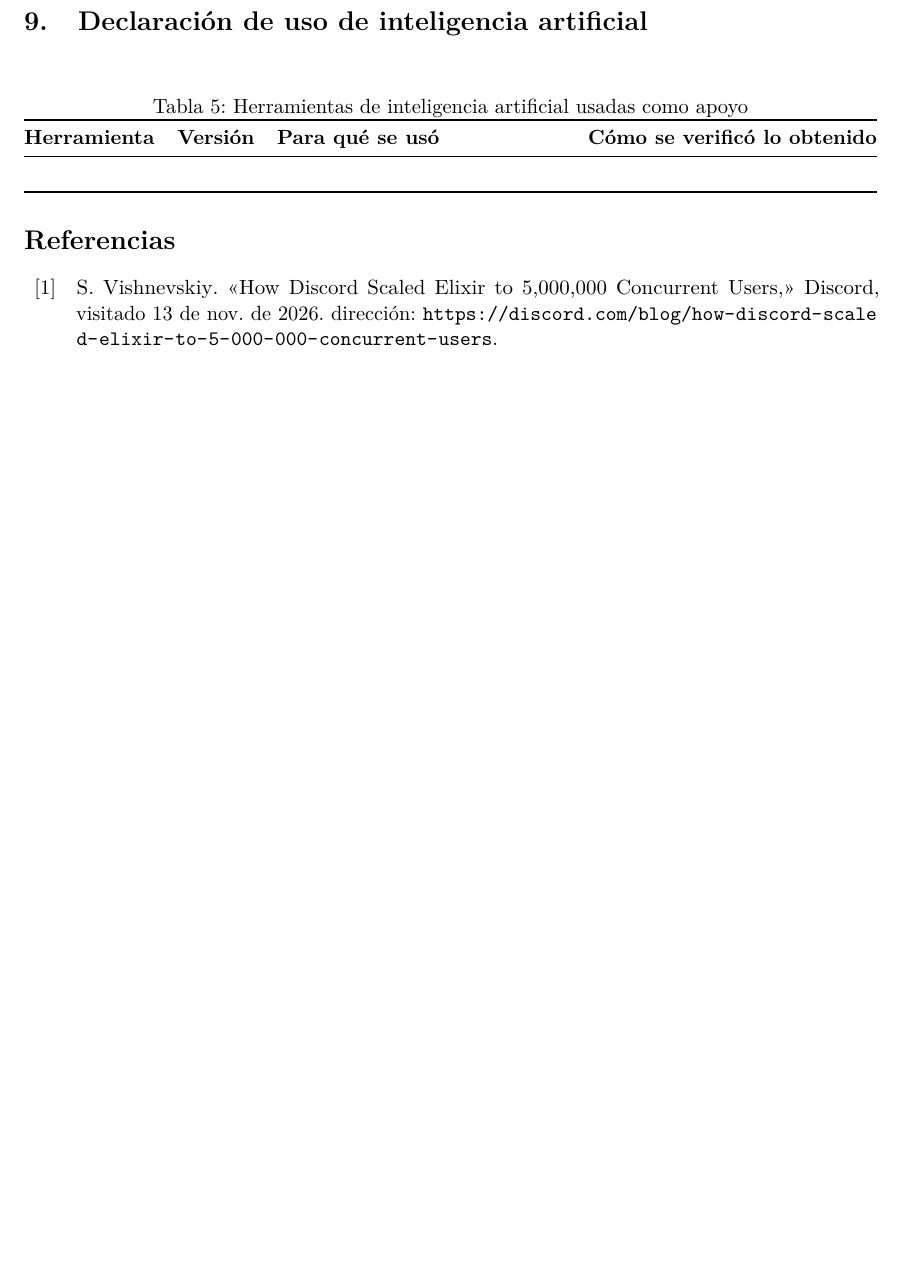
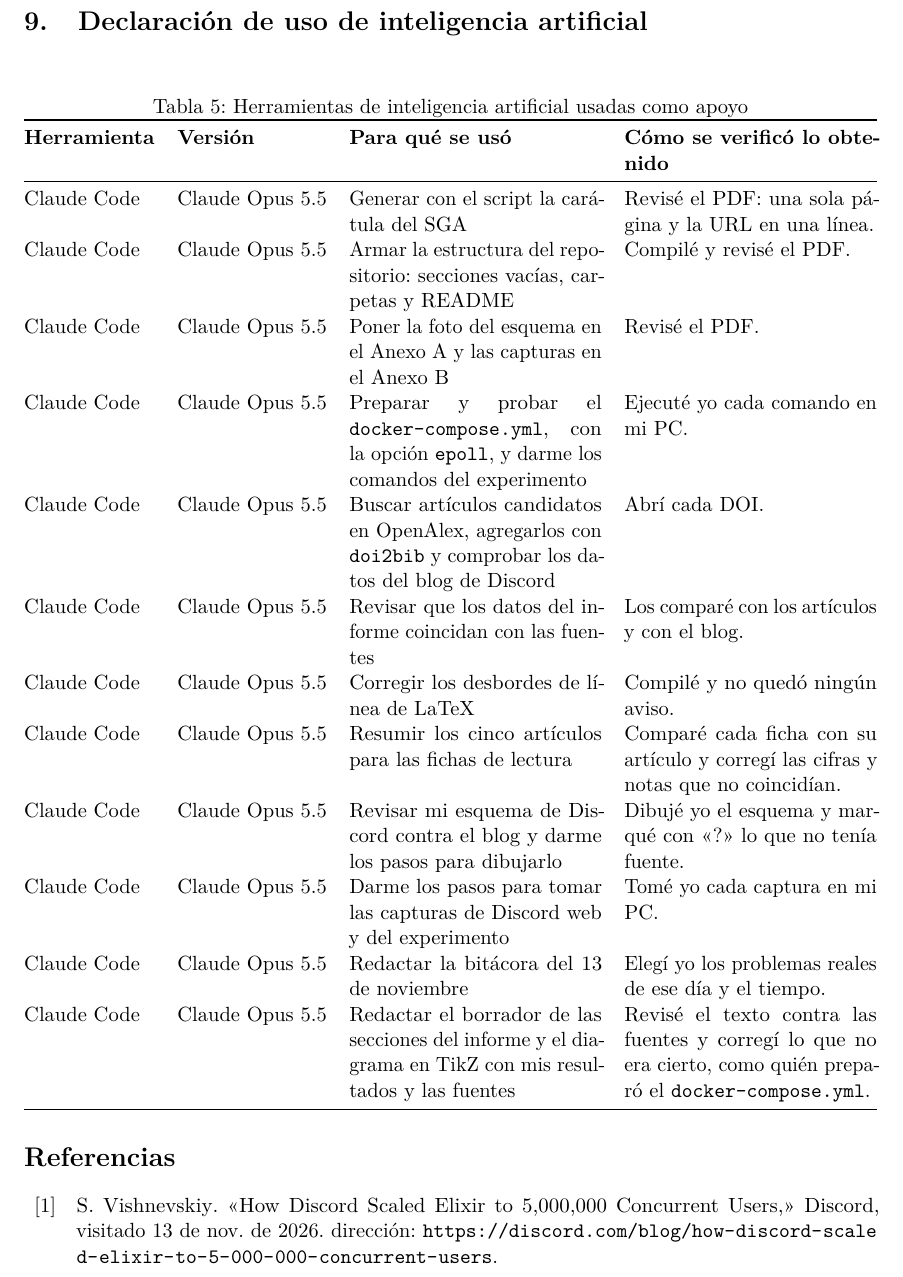
Before and after one commit to reyshadow0/isr701-ta-ind-01, a LaTeX document (main.tex): part of page 14 of 18 before the commit and part of page 15 of 19 after it, cut so that both start at the same text, the shorter picture padded with empty space. Compiled offline with pdfLaTeX.

Commit message:
Agrega la declaración de uso de inteligencia artificial

```diff
--- a/main.tex
+++ b/main.tex
@@ -380,7 +380,18 @@ Las fuentes sobre Discord son de la propia empresa. Un análisis más sólido ne
     \toprule
     \textbf{Herramienta} & \textbf{Versión} & \textbf{Para qué se usó} & \textbf{Cómo se verificó lo obtenido} \\
     \midrule
-     & & & \\
+    Claude Code & Claude Opus 5.5 & Generar con el script la carátula del SGA & Revisé el PDF: una sola página y la URL en una línea. \\
+    Claude Code & Claude Opus 5.5 & Armar la estructura del repositorio: secciones vacías, carpetas y README & Compilé y revisé el PDF. \\
+    Claude Code & Claude Opus 5.5 & Poner la foto del esquema en el Anexo A y las capturas en el Anexo B & Revisé el PDF. \\
+    Claude Code & Claude Opus 5.5 & Preparar y probar el \texttt{docker-compose.yml}, con la opción \texttt{epoll}, y darme los comandos del experimento & Ejecuté yo cada comando en mi PC. \\
+    Claude Code & Claude Opus 5.5 & Buscar artículos candidatos en OpenAlex, agregarlos con \texttt{doi2bib} y comprobar los datos del blog de Discord & Abrí cada DOI. \\
+    Claude Code & Claude Opus 5.5 & Revisar que los datos del informe coincidan con las fuentes & Los comparé con los artículos y con el blog. \\
+    Claude Code & Claude Opus 5.5 & Corregir los desbordes de línea de LaTeX & Compilé y no quedó ningún aviso. \\
+    Claude Code & Claude Opus 5.5 & Resumir los cinco artículos para las fichas de lectura & Comparé cada ficha con su artículo y corregí las cifras y notas que no coincidían. \\
+    Claude Code & Claude Opus 5.5 & Revisar mi esquema de Discord contra el blog y darme los pasos para dibujarlo & Dibujé yo el esquema y marqué con \enquote{?} lo que no tenía fuente. \\
+    Claude Code & Claude Opus 5.5 & Darme los pasos para tomar las capturas de Discord web y del experimento & Tomé yo cada captura en mi PC. \\
+    Claude Code & Claude Opus 5.5 & Redactar la bitácora del 13 de noviembre & Elegí yo los problemas reales de ese día y el tiempo. \\
+    Claude Code & Claude Opus 5.5 & Redactar el borrador de las secciones del informe y el diagrama en TikZ con mis resultados y las fuentes & Revisé el texto contra las fuentes y corregí lo que no era cierto, como quién preparó el \texttt{docker-compose.yml}. \\
     \bottomrule
   \end{tabularx}
 \end{table}
```
Also changed, not shown: main.pdf.
